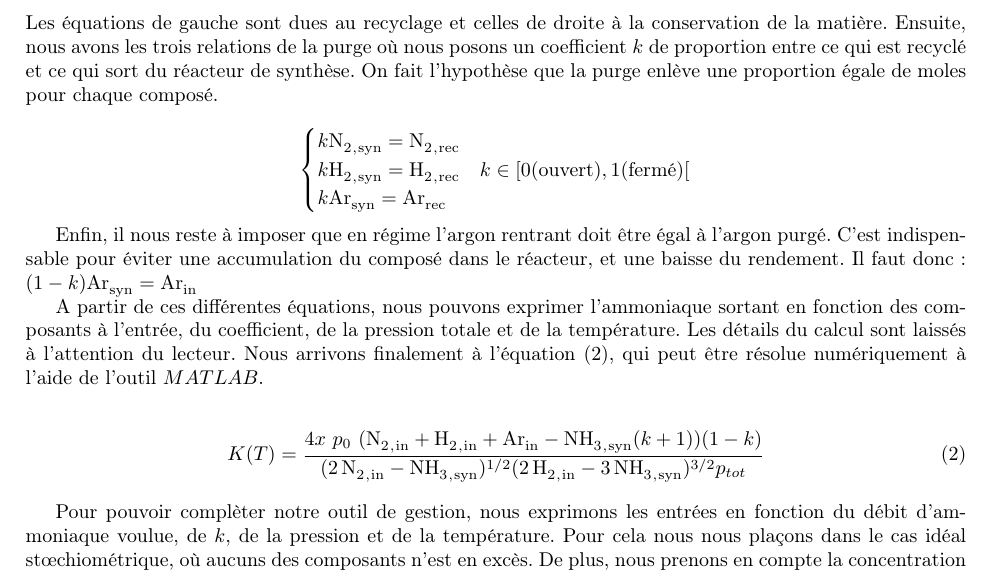
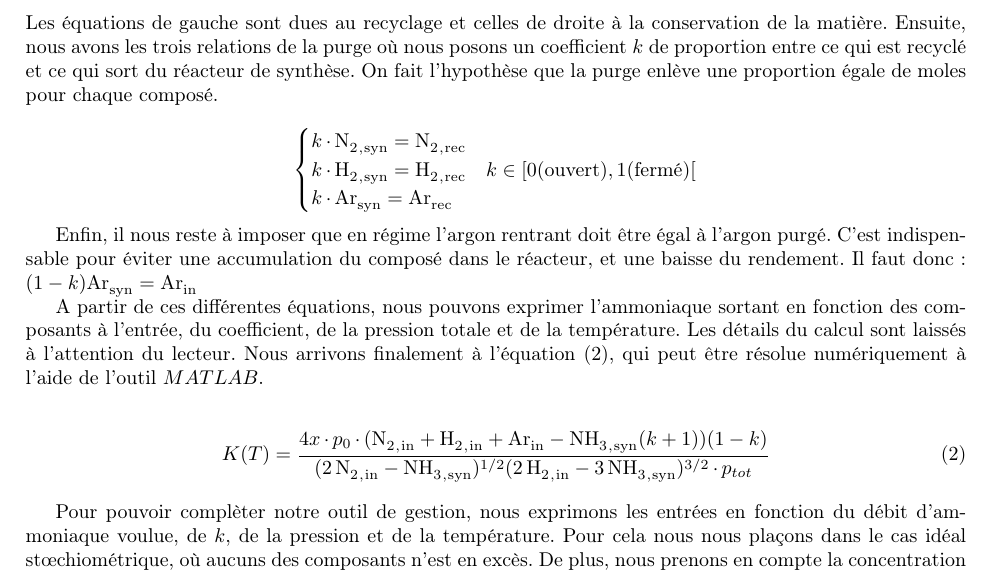
Before and after one commit to anpar/1243, a LaTeX document (projet/tache2/tache2.tex): part of page 2 of 2, cut so that both start at the same text. Compiled offline with pdfLaTeX.

Commit message:
Update tache2.tex

```diff
--- a/projet/tache2/tache2.tex
+++ b/projet/tache2/tache2.tex
@@ -74,9 +74,9 @@ Ensuite, nous avons les trois relations de la purge où nous posons un coefficie
 
 $$
 \begin{cases}
- k \ce{N2_{,syn}} = \ce{N2_{,rec}} \\
- k \ce{H2_{,syn}} = \ce{H2_{,rec}} & k \in [0 \text{(ouvert)}, 1 \text{(fermé)}[ \\
- k \ce{Ar_{syn}} = \ce{Ar_{rec}} \\
+ k\cdot \ce{N2_{,syn}} = \ce{N2_{,rec}} \\
+ k\cdot \ce{H2_{,syn}} = \ce{H2_{,rec}} & k \in [0 \text{(ouvert)}, 1 \text{(fermé)}[ \\
+ k\cdot \ce{Ar_{syn}} = \ce{Ar_{rec}} \\
 \end{cases}
 $$
 
@@ -85,7 +85,7 @@ Enfin, il nous reste à imposer que en régime l'argon rentrant doit être égal
 A partir de ces différentes équations, nous pouvons exprimer l'ammoniaque sortant en fonction des composants à l'entrée, du coefficient, de la pression totale et de la température. Les détails du calcul sont laissés à l'attention du lecteur. Nous arrivons finalement à l'équation~\eqref{eq:finale}, qui peut être résolue numériquement à l'aide de l'outil $MATLAB$.
 
 \begin{align}
- K(T) & = \frac{4x~p_0~(\ce{N2_{,in} + H2_{,in} + Ar_{in}} - \ce{NH3_{,syn}}(k + 1)) (1 - k)}{(\ce{2N2_{,in} - NH3_{,syn}})^{1/2} (\ce{2H2_{,in} - 3NH3_{,syn}})^{3/2} p_{tot}}
+ K(T) & = \frac{4x\cdot p_0\cdot (\ce{N2_{,in} + H2_{,in} + Ar_{in}} - \ce{NH3_{,syn}}(k + 1)) (1 - k)}{(\ce{2N2_{,in} - NH3_{,syn}})^{1/2} (\ce{2H2_{,in} - 3NH3_{,syn}})^{3/2} \cdot p_{tot}}
  \label{eq:finale}
 \end{align}
 
```
Also changed, not shown: projet/tache2/tache2.tex (2 more changed lines).
